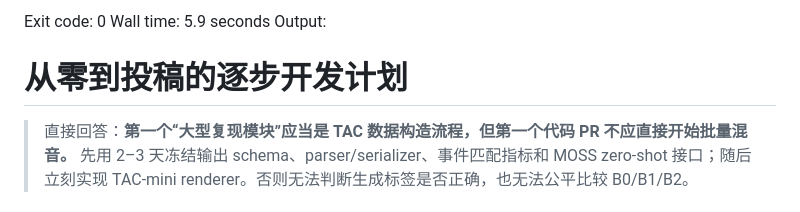
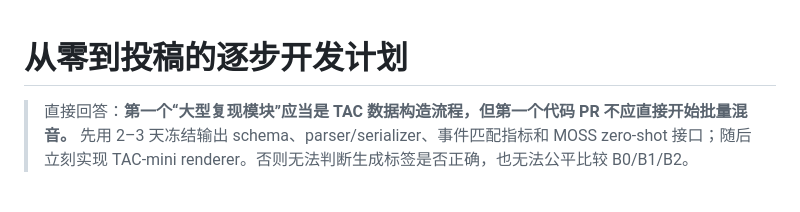
Before and after one commit to Anachronism-N/complex-audio-caption, a Markdown page: docs/11_development_plan.md, the part around the change. GitHub-like rendering.

Commit message:
fix: sync clean UTF-8 content for docs/11_development_plan.md

```diff
--- a/docs/11_development_plan.md
+++ b/docs/11_development_plan.md
@@ -1,6 +1,3 @@
-Exit code: 0
-Wall time: 5.9 seconds
-Output:
 # 从零到投稿的逐步开发计划
 
 > 直接回答：**第一个“大型复现模块”应当是 TAC 数据构造流程，但第一个代码 PR 不应直接开始批量混音。** 先用 2–3 天冻结输出 schema、parser/serializer、事件匹配指标和 MOSS zero-shot 接口；随后立刻实现 TAC-mini renderer。否则无法判断生成标签是否正确，也无法公平比较 B0/B1/B2。
```
